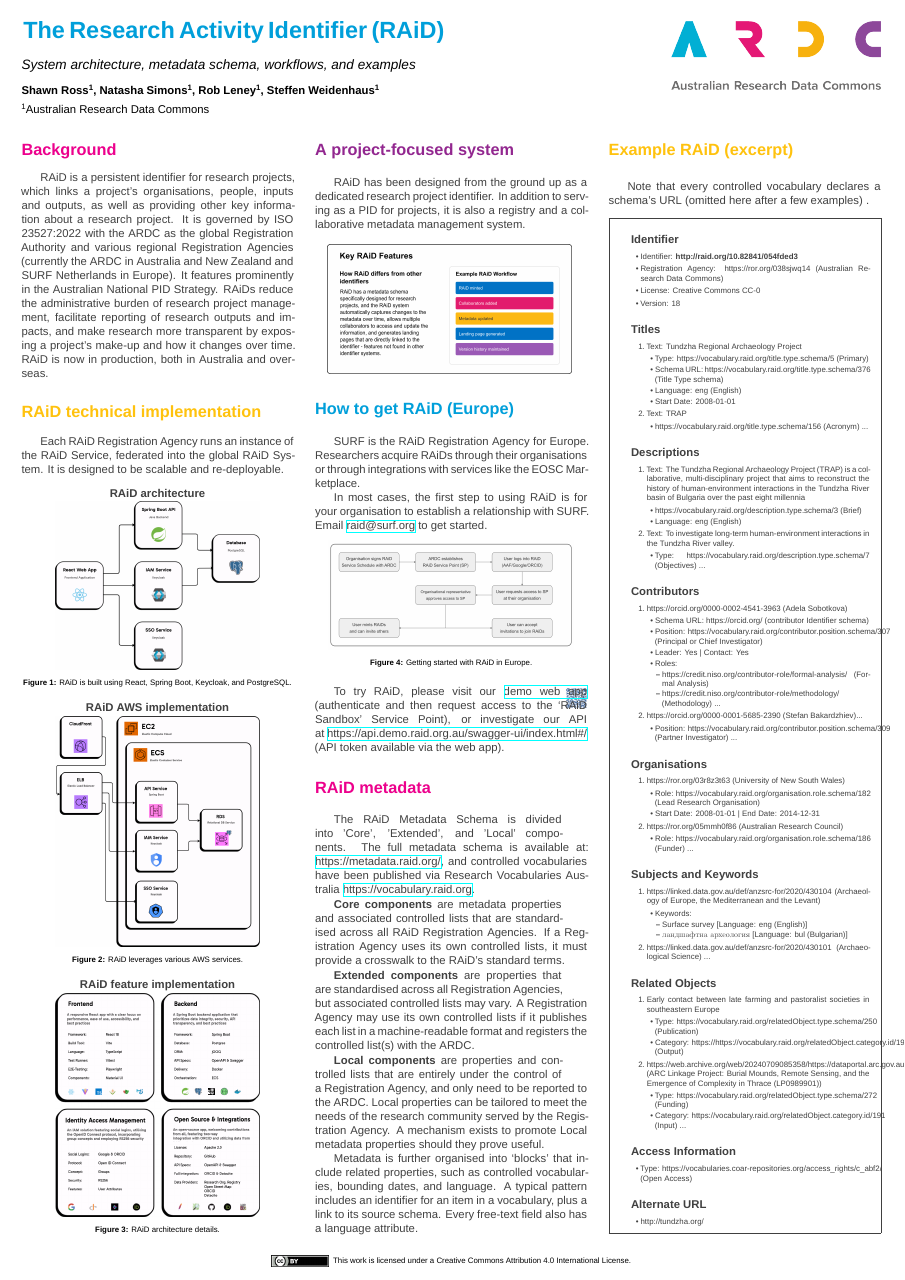
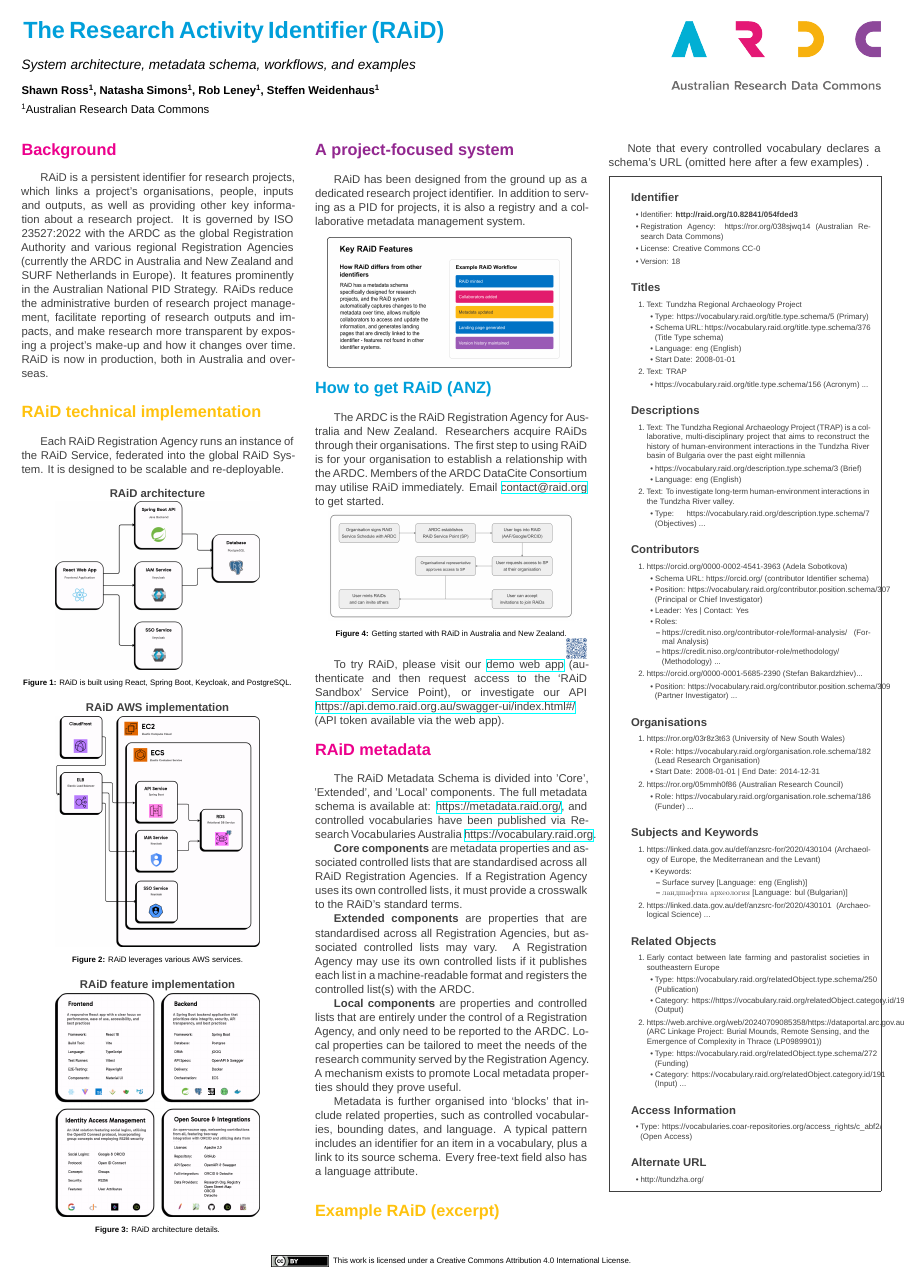
Before and after one commit to saross/ARDC-RAiD-Technical, a LaTeX poster (main.tex): the whole page. Compiled offline with XeLaTeX; a missing font is replaced by an installed copy or a similar font.

Commit message:
Correct QR code placement and change from EU to ANZ text

```diff
--- a/main.tex
+++ b/main.tex
@@ -197,61 +197,54 @@
 % Acquiring RAiD - Europe
 %----------------------------------------------------------------------------------------
 
-\vspace{-1cm}
+% \vspace{-1cm}
+%
+% \color{ARDCBlue}
+% \section*{\LARGE How to get RAiD (Europe)}
+% \color{DarkGrey}
+% \large{
+% SURF is the RAiD Registration Agency for Europe. Researchers acquire RAiDs through their organisations or through integrations with services like the EOSC Marketplace.
 
-\color{ARDCBlue}
-\section*{\LARGE How to get RAiD (Europe)}
-\color{DarkGrey}
-\large{
-SURF is the RAiD Registration Agency for Europe. Researchers acquire RAiDs through their organisations or through integrations with services like the EOSC Marketplace.
-
-In most cases, the first step to using RAiD is for your organisation to establish a relationship with SURF. Email \href{mailto:raid@surf.org}{raid@surf.org} to get started.
+% In most cases, the first step to using RAiD is for your organisation to establish a relationship with SURF. Email \href{mailto:raid@surf.nl}{raid@surf.nl} to get started.
 
 %----------------------------------------------------------------------------------------
 % Acquiring RAiD - ANZ
 %----------------------------------------------------------------------------------------
 
-% \vspace{-1cm}
-%
-% \color{ARDCBlue}
-% \section*{\LARGE How to get RAiD (Europe)}
-% \color{% DarkGrey}
-% \large{
-% The ARDC is the RAiD Registration Agency for Australia and New Zealand. Researchers acquire RAiDs through their organisations. The first step to using RAiD is for your organisation to establish a relationship with the ARDC. Members of the ARDC DataCite Consortium may utilise RAiD immediately. Email \href{mailto:contact@raid.org}{contact@raid.org} to get started.
+\vspace{-1cm}
+
+\color{ARDCBlue}
+\section*{\LARGE How to get RAiD (ANZ)}
+\color{DarkGrey}
+\large{
+The ARDC is the RAiD Registration Agency for Australia and New Zealand. Researchers acquire RAiDs through their organisations. The first step to using RAiD is for your organisation to establish a relationship with the ARDC. Members of the ARDC DataCite Consortium may utilise RAiD immediately. Email \href{mailto:contact@raid.org}{contact@raid.org} to get started.
+}
 
 %----------------------------------------------------------------------------------------
 % 'Getting started with RAiD in Australia and New Zealand' figure
 %----------------------------------------------------------------------------------------
-% \begin{Figure}
-%  \centering
-%  \includegraphics[width=0.9\linewidth]{figures/raid-workflow-anz.png}
-%  \captionof{figure}{Getting started with RAiD in Australia and New Zealand.}
-%  \label{raid-workflow}
-% \end{Figure}
-
-%----------------------------------------------------------------------------------------
-% 'Getting started with RAiD in Europe' figure
-%----------------------------------------------------------------------------------------
 \begin{Figure}
  \centering
  \includegraphics[width=0.9\linewidth]{figures/raid-workflow-anz.png}
- \captionof{figure}{Getting started with RAiD in Europe.}
+ \captionof{figure}{Getting started with RAiD in Australia and New Zealand.}
  \label{raid-workflow}
 \end{Figure}
 
+%----------------------------------------------------------------------------------------
+% 'Getting started with RAiD in Europe' figure  - STILL NEEDED
+%----------------------------------------------------------------------------------------
+
 \vspace{1cm}
 
-% Adjust spacing around wrapped figures
-\setlength{\intextsep}{0pt}  % Reduce space above and below wrapped figures
-\setlength{\columnsep}{10pt}  % Reduce horizontal space between figure and text
+\begin{wrapfigure}{r}{0.08\columnwidth}
+    \vspace{-1.25cm}  % Adjust as needed for top spacing
+    \includegraphics[width=0.08\columnwidth]{figures/QR-code.png}
+    \vspace{0.5cm}  % Adjust as needed for bottom spacing
+\end{wrapfigure}
+\hspace{1cm}  % Adjust as needed for horizontal spacing
 
-\begin{wrapfigure}{r}{0.08\columnwidth}
-% \vspace{-0.25cm}  % Adjust this value as needed
-\includegraphics[width=0.08\columnwidth]{figures/QR-code.png}
-% \vspace{0.25cm}  % Increase this value to add more space after the figure
-\end{wrapfigure}
 
-\large{To try RAiD, please visit our \href{https://app.demo.raid.org.au/}{demo web app} (authenticate and then request access to the ‘RAiD Sandbox’ Service Point), or investigate our API at \href{https://api.demo.raid.org.au/swagger-ui/index.html\#/}{https://api.demo.raid.org.au/swagger-ui/index.html\#/} (API token available via the web app).
+\large{To try RAiD, please visit our \href{https://app.demo.raid.org.au/}{demo web app} (authenticate and then request access to the ‘RAiD Sandbox’ Service Point), or investigate our API \href{https://api.demo.raid.org.au/swagger-ui/index.html\#/}{https://api.demo.raid.org.au/swagger-ui/index.html\#/} (API token available via the web app).
 }
 %----------------------------------------------------------------------------------------
 % RAID Metadata schema
```
